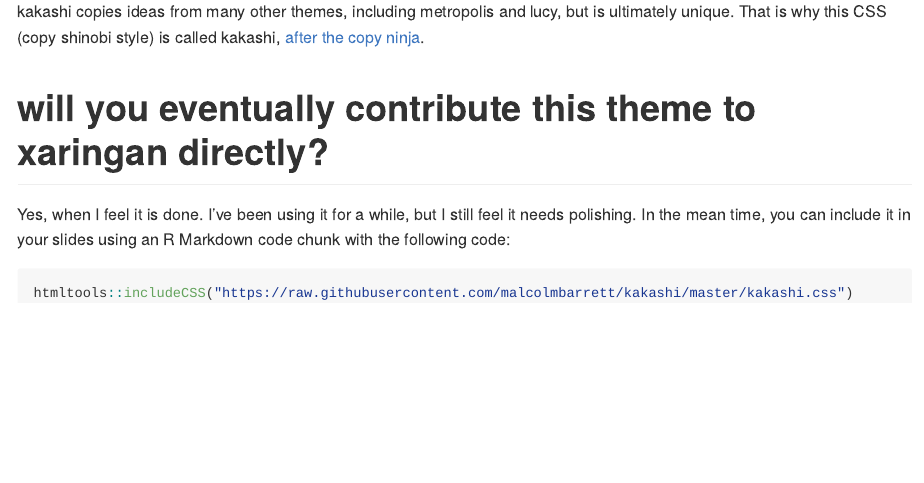
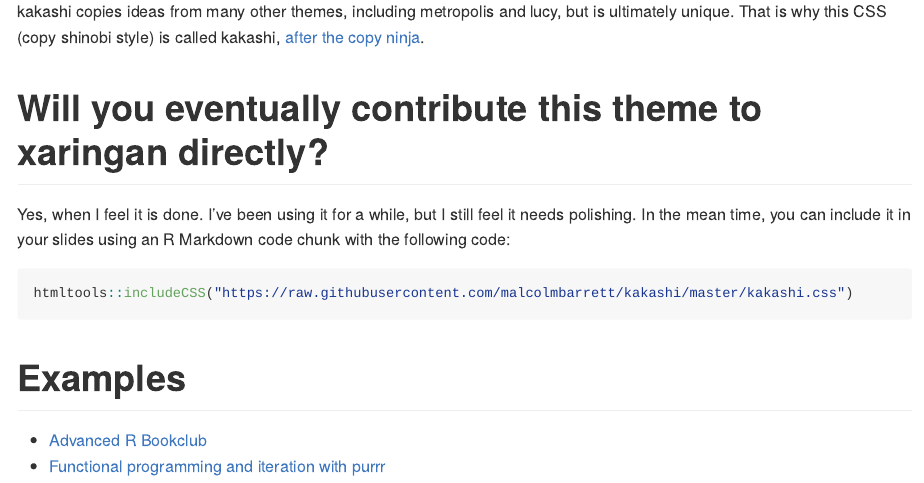
Before and after one commit to malcolmbarrett/kakashi, an R Markdown document (README.Rmd): the page in a window 1100 px wide, from 190 px down. The pictures show the output file README.md that the author committed with the source, drawn offline in the style of GitHub.

Commit message:
update readme

````diff
--- a/README.Rmd
+++ b/README.Rmd
@@ -19,10 +19,15 @@
 
 kakashi copies ideas from many other themes, including metropolis and lucy, but is ultimately unique. That is why this CSS (copy shinobi style) is called kakashi, [after the copy ninja](https://www.wikiwand.com/en/Kakashi_Hatake).
 
-# will you eventually contribute this theme to xaringan directly?
+# Will you eventually contribute this theme to xaringan directly?
 
 Yes, when I feel it is done. I've been using it for a while, but I still feel it needs polishing. In the mean time, you can include it in your slides using an R Markdown code chunk with the following code:
 
 ```{r, eval = FALSE}
 htmltools::includeCSS("https://raw.githubusercontent.com/malcolmbarrett/kakashi/master/kakashi.css")
 ```
+
+# Examples
+
++ [Advanced R Bookclub](https://advr-bookclub-24-25.netlify.com/)
++ [Functional programming and iteration with purrr](https://lar-purrr.netlify.com/)
````
Also changed, not shown: README.md, README.Rmd (2 more changed lines).
